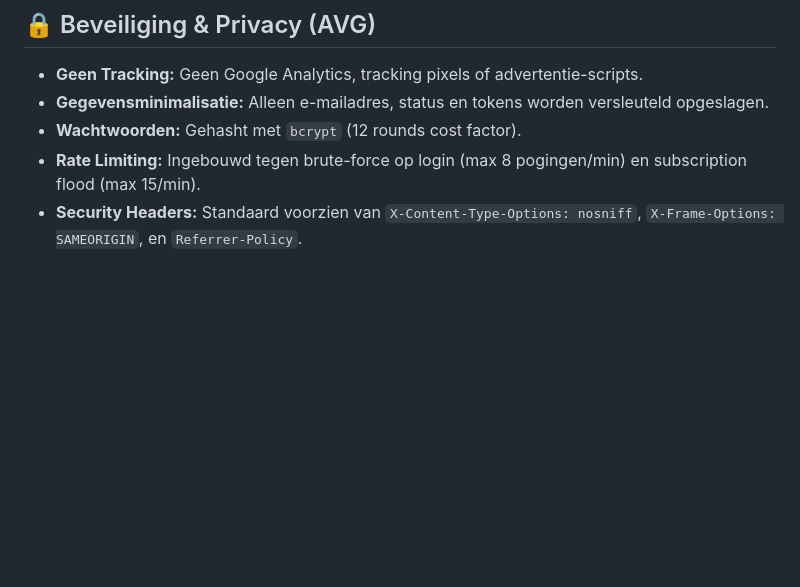
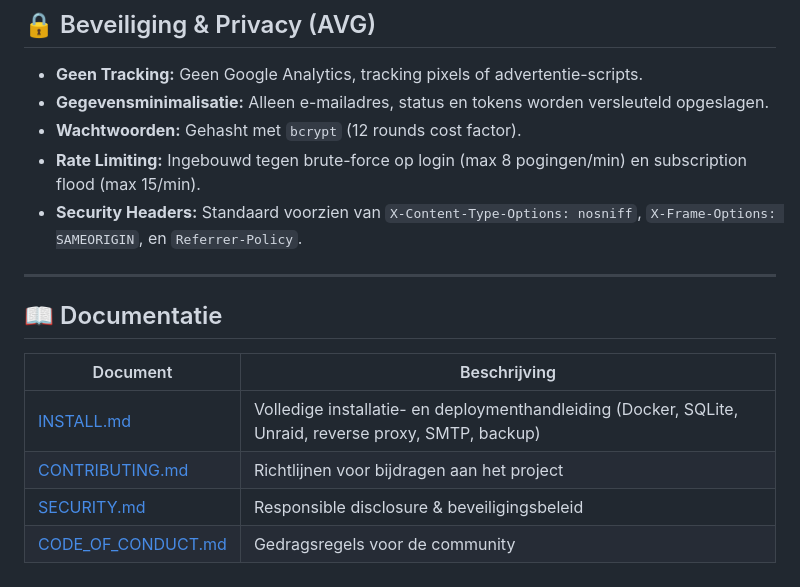
Before and after one commit to Qballjos/homey_known_issue_page, a Markdown page: README.md, the part around one of its changes. Rendered like a GitHub page; blank space fills up the shorter version.

Commit message:
docs: add INSTALL.md deployment manual and link from README

```diff
--- a/README.md
+++ b/README.md
@@ -247,3 +248,14 @@ PYTHONPATH=. pytest -v tests/
 - **Wachtwoorden:** Gehasht met `bcrypt` (12 rounds cost factor).
 - **Rate Limiting:** Ingebouwd tegen brute-force op login (max 8 pogingen/min) en subscription flood (max 15/min).
 - **Security Headers:** Standaard voorzien van `X-Content-Type-Options: nosniff`, `X-Frame-Options: SAMEORIGIN`, en `Referrer-Policy`.
+
+---
+
+## 📖 Documentatie
+
+| Document | Beschrijving |
+|---|---|
+| [INSTALL.md](INSTALL.md) | Volledige installatie- en deploymenthandleiding (Docker, SQLite, Unraid, reverse proxy, SMTP, backup) |
+| [CONTRIBUTING.md](CONTRIBUTING.md) | Richtlijnen voor bijdragen aan het project |
+| [SECURITY.md](SECURITY.md) | Responsible disclosure & beveiligingsbeleid |
+| [CODE_OF_CONDUCT.md](CODE_OF_CONDUCT.md) | Gedragsregels voor de community |
```
Also changed, not shown: other parts of README.md (+2 -1 lines), INSTALL.md (added, +531 -0 lines).
